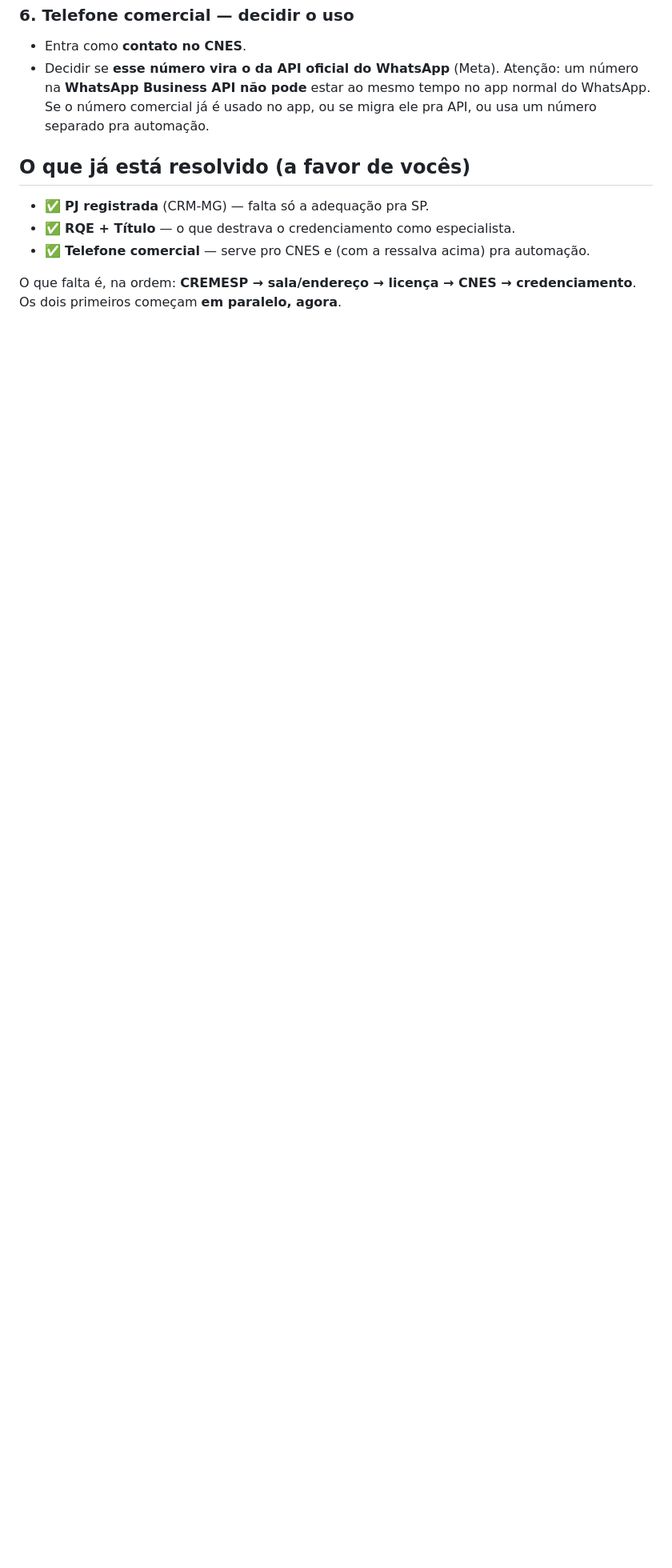
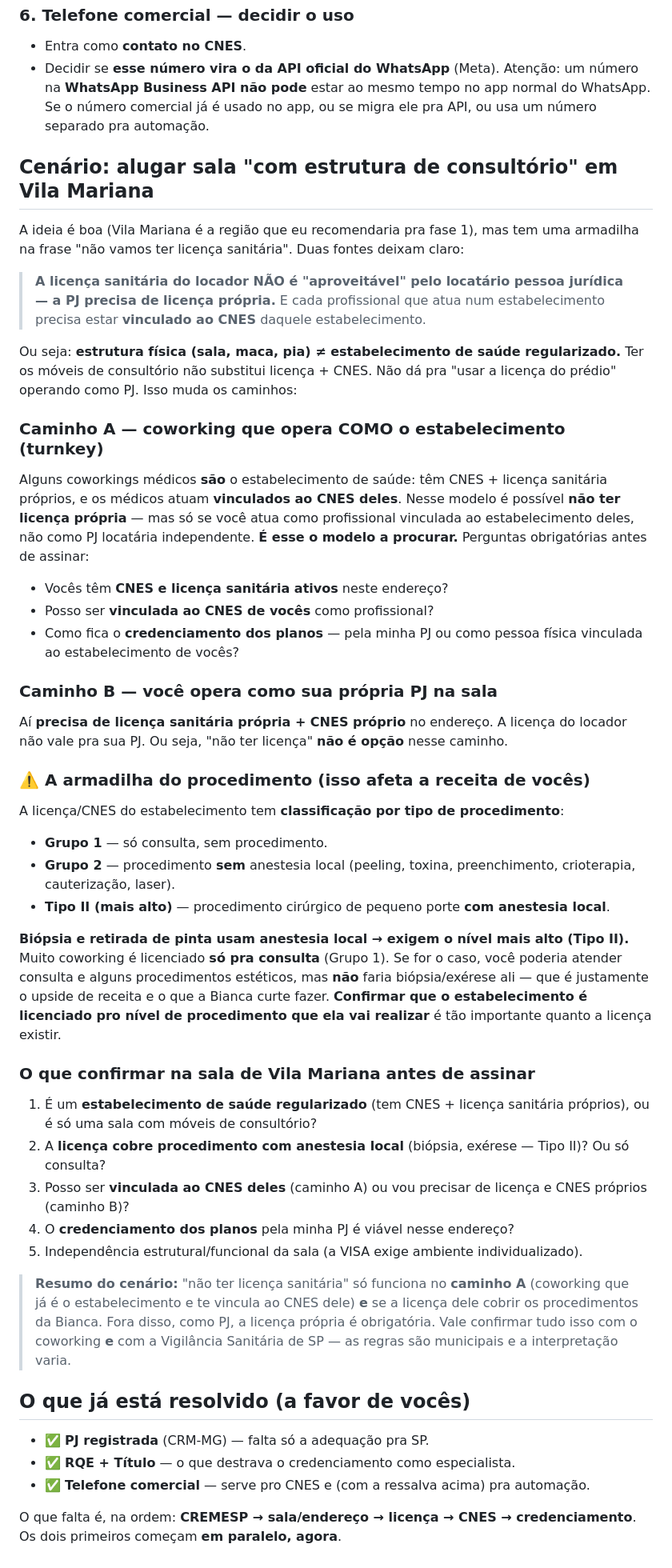
Before and after one commit to rod455/dermatoOffice, a Markdown page: docs/credenciamento-e-cnes.md, the part around the change. Shown at 80% size. GitHub-like rendering; blank space fills up the shorter version.

Commit message:
Cenario sala com estrutura em Vila Mariana: licenca do locador nao vale pra PJ + armadilha da classificacao de procedimento
Co-Authored-By: Claude Opus 4.8 <noreply@anthropic.com>
Claude-Session: https://claude.ai/code/session_01SSbGY3epWRYiyStcJbqVS7

```diff
--- a/docs/credenciamento-e-cnes.md
+++ b/docs/credenciamento-e-cnes.md
@@ -90,6 +90,69 @@ Dois modelos possíveis:
   normal do WhatsApp. Se o número comercial já é usado no app, ou se migra ele
   pra API, ou usa um número separado pra automação.
 
+## Cenário: alugar sala "com estrutura de consultório" em Vila Mariana
+
+A ideia é boa (Vila Mariana é a região que eu recomendaria pra fase 1), mas tem
+uma armadilha na frase "não vamos ter licença sanitária". Duas fontes deixam
+claro:
+
+> **A licença sanitária do locador NÃO é "aproveitável" pelo locatário pessoa
+> jurídica — a PJ precisa de licença própria.** E cada profissional que atua num
+> estabelecimento precisa estar **vinculado ao CNES** daquele estabelecimento.
+
+Ou seja: **estrutura física (sala, maca, pia) ≠ estabelecimento de saúde
+regularizado.** Ter os móveis de consultório não substitui licença + CNES. Não
+dá pra "usar a licença do prédio" operando como PJ. Isso muda os caminhos:
+
+### Caminho A — coworking que opera COMO o estabelecimento (turnkey)
+Alguns coworkings médicos **são** o estabelecimento de saúde: têm CNES + licença
+sanitária próprios, e os médicos atuam **vinculados ao CNES deles**. Nesse
+modelo é possível **não ter licença própria** — mas só se você atua como
+profissional vinculada ao estabelecimento deles, não como PJ locatária
+independente. **É esse o modelo a procurar.** Perguntas obrigatórias antes de
+assinar:
+- Vocês têm **CNES e licença sanitária ativos** neste endereço?
+- Posso ser **vinculada ao CNES de vocês** como profissional?
+- Como fica o **credenciamento dos planos** — pela minha PJ ou como pessoa
+  física vinculada ao estabelecimento de vocês?
+
+### Caminho B — você opera como sua própria PJ na sala
+Aí **precisa de licença sanitária própria + CNES próprio** no endereço. A licença
+do locador não vale pra sua PJ. Ou seja, "não ter licença" **não é opção** nesse
+caminho.
+
+### ⚠️ A armadilha do procedimento (isso afeta a receita de vocês)
+A licença/CNES do estabelecimento tem **classificação por tipo de procedimento**:
+- **Grupo 1** — só consulta, sem procedimento.
+- **Grupo 2** — procedimento **sem** anestesia local (peeling, toxina,
+  preenchimento, crioterapia, cauterização, laser).
+- **Tipo II (mais alto)** — procedimento cirúrgico de pequeno porte **com
+  anestesia local**.
+
+**Biópsia e retirada de pinta usam anestesia local → exigem o nível mais alto
+(Tipo II).** Muito coworking é licenciado **só pra consulta** (Grupo 1). Se for
+o caso, você poderia atender consulta e alguns procedimentos estéticos, mas
+**não** faria biópsia/exérese ali — que é justamente o upside de receita e o que
+a Bianca curte fazer. **Confirmar que o estabelecimento é licenciado pro nível
+de procedimento que ela vai realizar** é tão importante quanto a licença existir.
+
+### O que confirmar na sala de Vila Mariana antes de assinar
+1. É um **estabelecimento de saúde regularizado** (tem CNES + licença sanitária
+   próprios), ou é só uma sala com móveis de consultório?
+2. A **licença cobre procedimento com anestesia local** (biópsia, exérese —
+   Tipo II)? Ou só consulta?
+3. Posso ser **vinculada ao CNES deles** (caminho A) ou vou precisar de licença
+   e CNES próprios (caminho B)?
+4. O **credenciamento dos planos** pela minha PJ é viável nesse endereço?
+5. Independência estrutural/funcional da sala (a VISA exige ambiente
+   individualizado).
+
+> **Resumo do cenário:** "não ter licença sanitária" só funciona no **caminho
+> A** (coworking que já é o estabelecimento e te vincula ao CNES dele) **e** se a
+> licença dele cobrir os procedimentos da Bianca. Fora disso, como PJ, a licença
+> própria é obrigatória. Vale confirmar tudo isso com o coworking **e** com a
+> Vigilância Sanitária de SP — as regras são municipais e a interpretação varia.
+
 ## O que já está resolvido (a favor de vocês)
 
 - ✅ **PJ registrada** (CRM-MG) — falta só a adequação pra SP.
```
